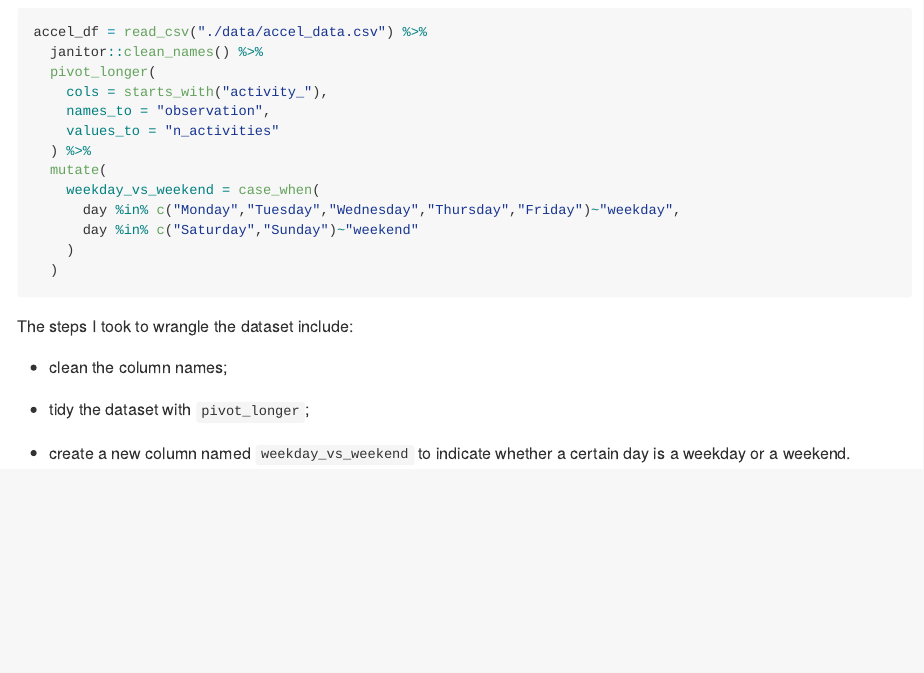
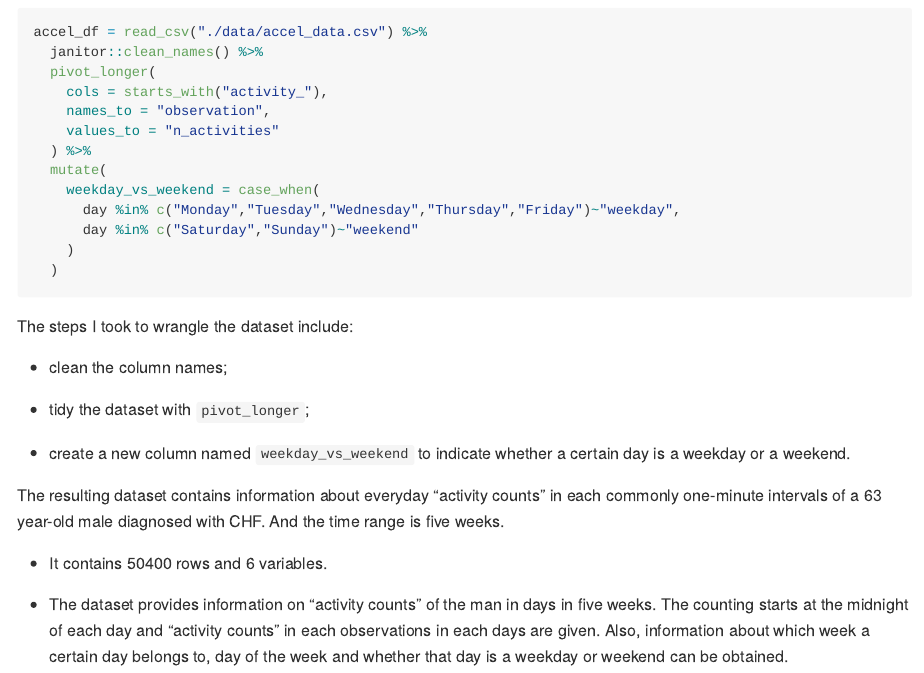
Before and after one commit to yingj2622/p8105_hw3_yj2622, an R Markdown document (p8105_hw3_yj2622.Rmd): the page in a window 1100 px wide, from 3160 px down. The pictures show the output file p8105_hw3_yj2622.md that the author committed with the source, drawn offline in the style of GitHub.

Commit message:
description of the resulting accel dataset

```diff
--- a/p8105_hw3_yj2622.Rmd
+++ b/p8105_hw3_yj2622.Rmd
@@ -125,3 +125,9 @@ The steps I took to wrangle the dataset include:
 * tidy the dataset with `pivot_longer`;
 
 * create a new column named `weekday_vs_weekend` to indicate whether a certain day is a weekday or a weekend.
+
+The resulting dataset contains information about everyday "activity counts" in each commonly one-minute intervals of a 63 year-old male diagnosed with CHF. And the time range is five weeks.
+
+* It contains `r nrow(accel_df)` rows and `r ncol(accel_df)` variables.
+
+* The dataset provides information on "activity counts" of the man in days in five weeks. The counting starts at the midnight of each day and "activity counts" in each observations in each days are given. Also, information about which week a certain day belongs to, day of the week and whether that day is a weekday or weekend can be obtained.
```
Also changed, not shown: p8105_hw3_yj2622.md.
